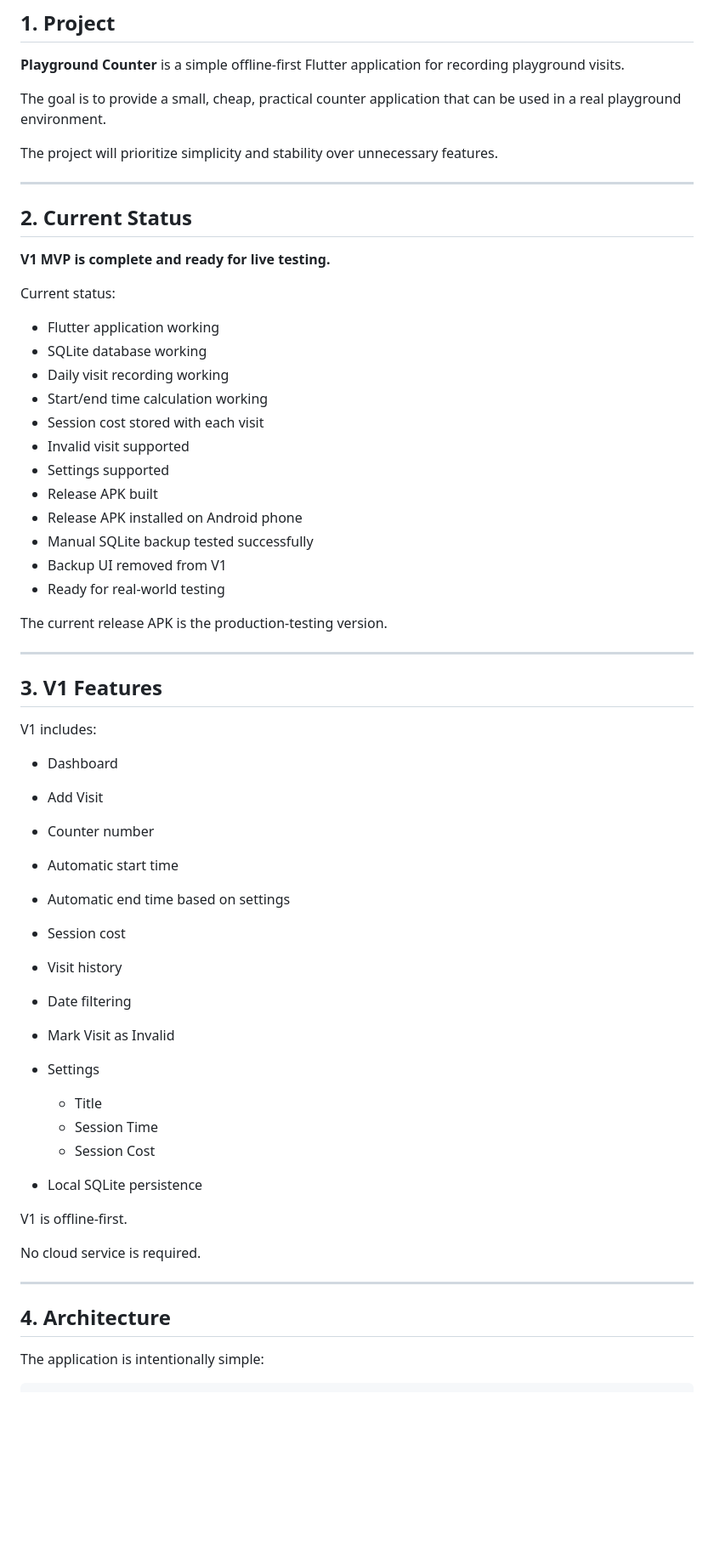
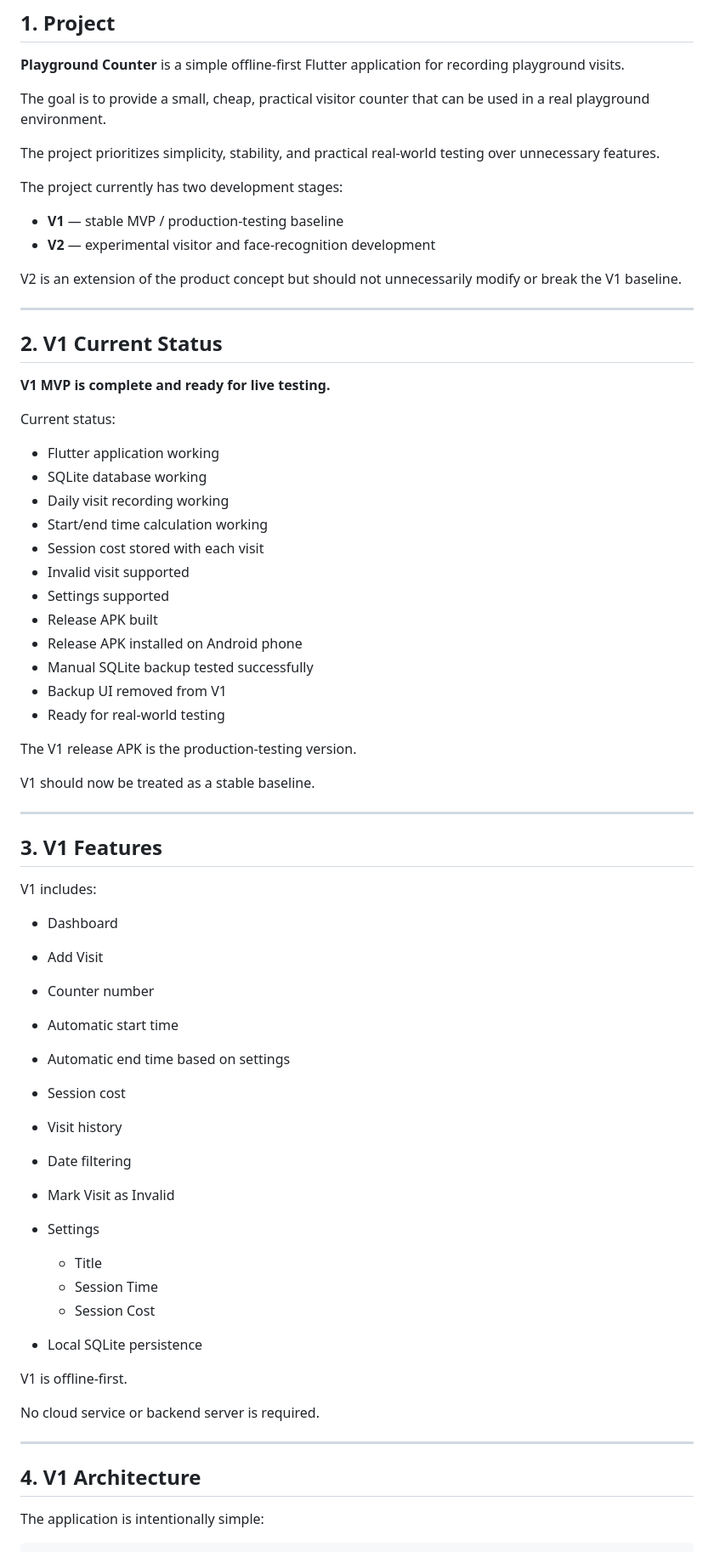
Before and after one commit to pratama92/visitor_counter_experimental, a Markdown page: doc/context/ai-context.md, the part around one of its changes. Shown at 85% size. Drawn GitHub-style; blank space fills up the shorter version.

```diff
--- a/doc/context/ai-context.md
+++ b/doc/context/ai-context.md
@@ -4,32 +4,41 @@
 
 **Playground Counter** is a simple offline-first Flutter application for recording playground visits.
 
-The goal is to provide a small, cheap, practical counter application that can be used in a real playground environment.
+The goal is to provide a small, cheap, practical visitor counter that can be used in a real playground environment.
 
-The project will prioritize simplicity and stability over unnecessary features.
+The project prioritizes simplicity, stability, and practical real-world testing over unnecessary features.
+
+The project currently has two development stages:
+
+* **V1** — stable MVP / production-testing baseline
+* **V2** — experimental visitor and face-recognition development
+
+V2 is an extension of the product concept but should not unnecessarily modify or break the V1 baseline.
 
 ---
 
-## 2. Current Status
+## 2. V1 Current Status
 
 **V1 MVP is complete and ready for live testing.**
 
 Current status:
 
-- Flutter application working
-- SQLite database working
-- Daily visit recording working
-- Start/end time calculation working
-- Session cost stored with each visit
-- Invalid visit supported
-- Settings supported
-- Release APK built
-- Release APK installed on Android phone
-- Manual SQLite backup tested successfully
-- Backup UI removed from V1
-- Ready for real-world testing
+* Flutter application working
+* SQLite database working
+* Daily visit recording working
+* Start/end time calculation working
+* Session cost stored with each visit
+* Invalid visit supported
+* Settings supported
+* Release APK built
+* Release APK installed on Android phone
+* Manual SQLite backup tested successfully
+* Backup UI removed from V1
+* Ready for real-world testing
 
-The current release APK is the production-testing version.
+The V1 release APK is the production-testing version.
+
+V1 should now be treated as a stable baseline.
 
 ---
 
@@ -37,29 +46,29 @@ The current release APK is the production-testing version.
 
 V1 includes:
 
-- Dashboard
-- Add Visit
-- Counter number
-- Automatic start time
-- Automatic end time based on settings
-- Session cost
-- Visit history
-- Date filtering
-- Mark Visit as Invalid
-- Settings
-  - Title
-  - Session Time
-  - Session Cost
+* Dashboard
+* Add Visit
+* Counter number
+* Automatic start time
+* Automatic end time based on settings
+* Session cost
+* Visit history
+* Date filtering
+* Mark Visit as Invalid
+* Settings
 
-- Local SQLite persistence
+  * Title
+  * Session Time
+  * Session Cost
+* Local SQLite persistence
 
 V1 is offline-first.
 
-No cloud service is required.
+No cloud service or backend server is required.
 
 ---
 
-## 4. Architecture
+## 4. V1 Architecture
 
 The application is intentionally simple:
 
```
Also changed, not shown: other parts of doc/context/ai-context.md (+260 -52 lines).
